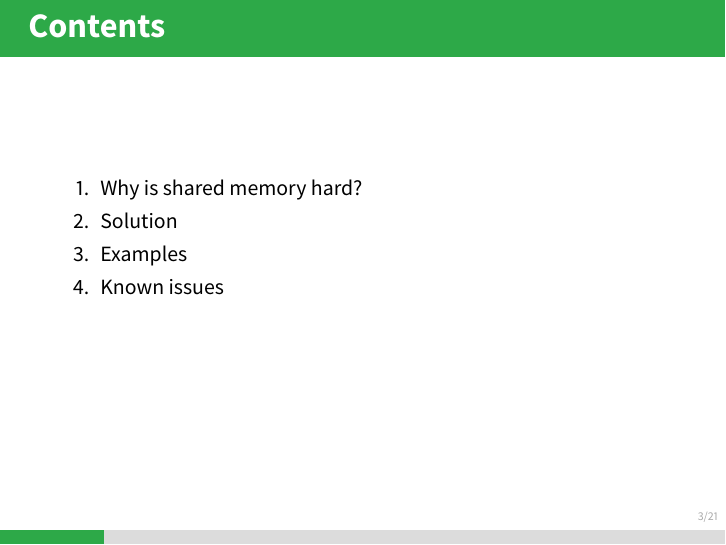
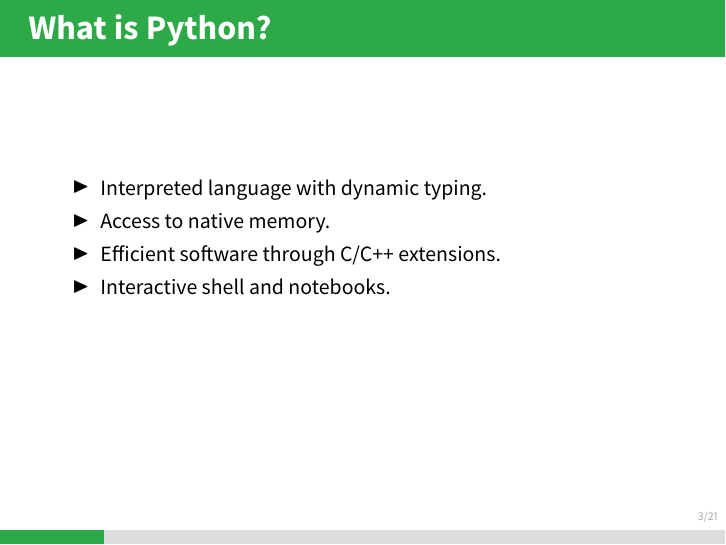
Before and after one commit to hanslovsky/scipy-2019, LaTeX slides (scipy-2019-imglyb.tex): page 5 of 43 before the commit and page 8 of 42 after it. The pictures show the PDF file scipy-2019-imglyb.pdf that the author committed with the source.

Commit message:
Update slides

```diff
--- a/scipy-2019-imglyb.tex
+++ b/scipy-2019-imglyb.tex
@@ -121,15 +121,15 @@
 
 \end{frame}
 
-\begin{frame}
-    \frametitle{Contents}
-    \begin{enumerate}
-          \item Why is shared memory hard?
-          \item Solution
-          \item Examples
-          \item Known issues
-    \end{enumerate}
-\end{frame}
+% \begin{frame}
+%     \frametitle{Contents}
+%     \begin{enumerate}
+%           \item Why is shared memory hard?
+%           \item Solution
+%           \item Examples
+%           \item Known issues
+%     \end{enumerate}
+% \end{frame}
 
 \begin{frame}
     \frametitle{What is Python?}
```
Also changed, not shown: scipy-2019-imglyb.pdf, scipy-2019-imglyb.tex (2 more changed lines).
